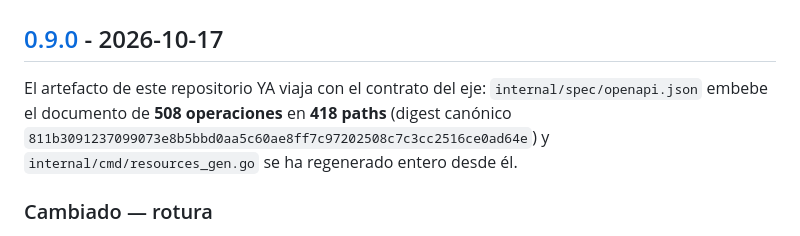
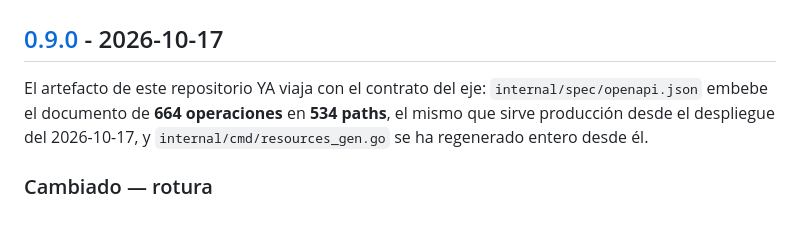
Before and after one commit to factuarea/factuarea-cli, a Markdown page: CHANGELOG.md, the part around the change. Rendered like a GitHub page.

Commit message:
docs(changelog): cifras del contrato embebido en v0.9.0

```diff
--- a/CHANGELOG.md
+++ b/CHANGELOG.md
@@ -13,7 +13,7 @@ anteriores (hasta `v0.4.0`) no tienen entrada aquí.
 
 ## [0.9.0] - 2026-10-17
 
-El artefacto de este repositorio YA viaja con el contrato del eje: `internal/spec/openapi.json` embebe el documento de **508 operaciones** en **418 paths** (digest canónico `811b3091237099073e8b5bbd0aa5c60ae8ff7c97202508c7c3cc2516ce0ad64e`) y `internal/cmd/resources_gen.go` se ha regenerado entero desde él.
+El artefacto de este repositorio YA viaja con el contrato del eje: `internal/spec/openapi.json` embebe el documento de **664 operaciones** en **534 paths**, el mismo que sirve producción desde el despliegue del 2026-10-17, y `internal/cmd/resources_gen.go` se ha regenerado entero desde él.
 
 ### Cambiado — rotura
 
```
